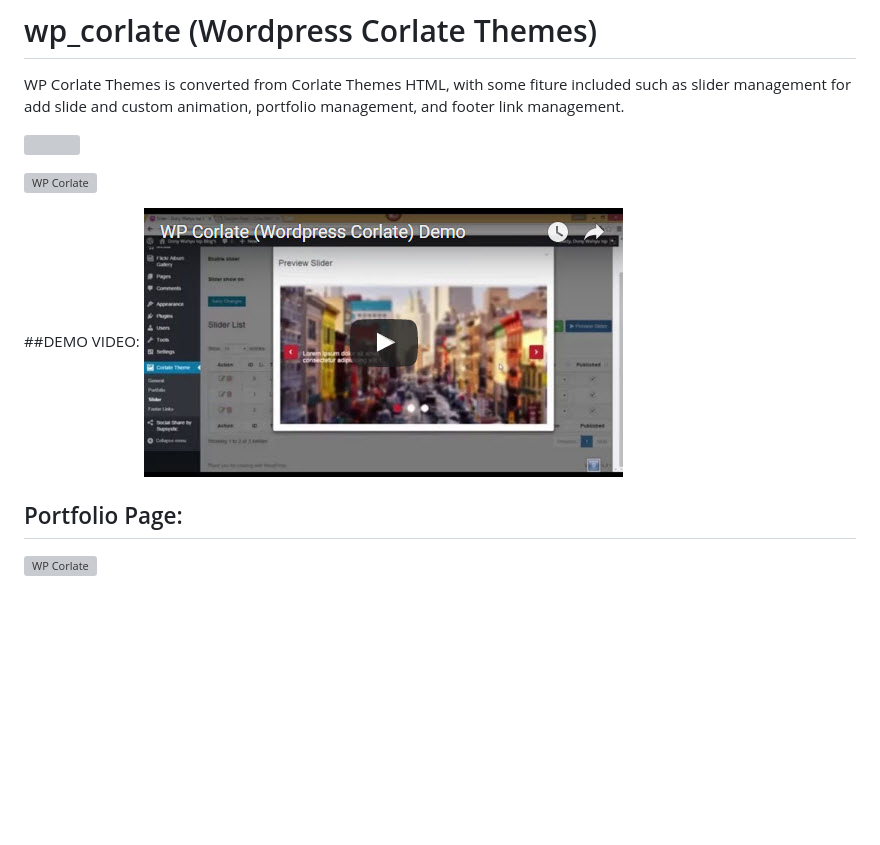
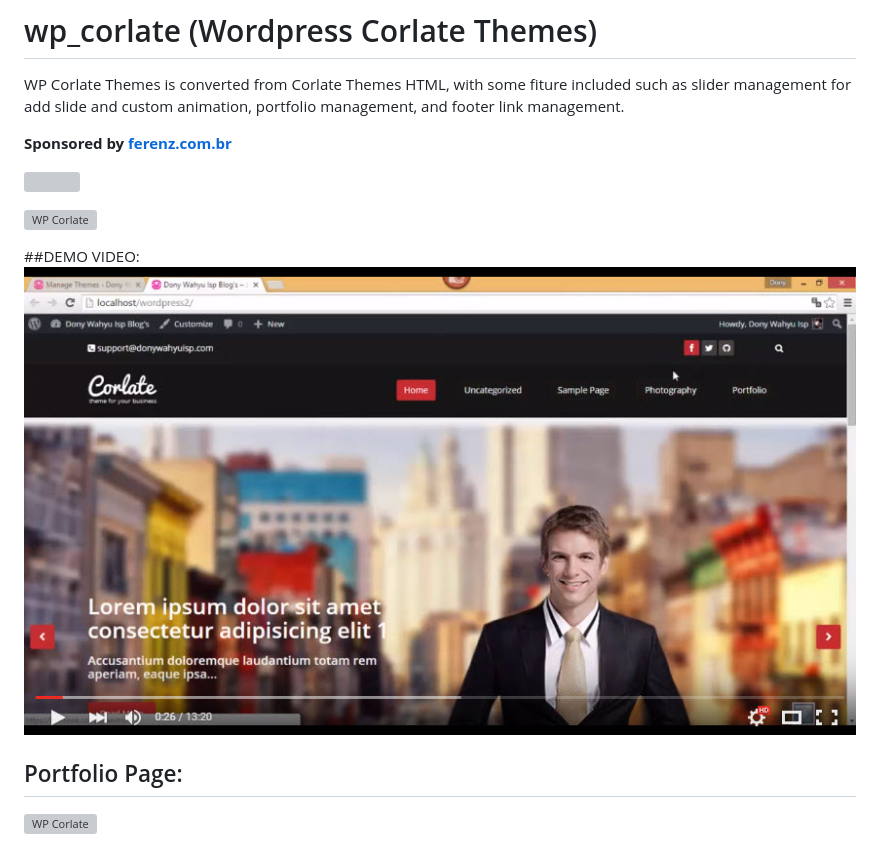
Before and after one commit to dnaextrim/wp_corlate, a Markdown page: README.md, the part around the change. GitHub-like rendering; pictures changed too: video.jpg; blank space fills up the shorter version; grey boxes are pictures that could not be loaded.

```diff
--- a/README.md
+++ b/README.md
@@ -1,5 +1,7 @@
 # wp_corlate (Wordpress Corlate Themes)
 WP Corlate Themes is converted from Corlate Themes HTML, with some fiture included such as slider management for add slide and custom animation, portfolio management, and footer link management.
+
+**Sponsored by [ferenz.com.br](http://ferenz.com.br)**
 
 [![](https://www.paypalobjects.com/en_US/i/btn/btn_donateCC_LG.gif)](https://www.paypal.com/cgi-bin/webscr?cmd=_donations&business=dony_cavalera_md%40yahoo%2ecom&lc=ID&item_name=Dony%20Wahyu%20Isp&item_number=wp_corlate&amount=5%2e00&currency_code=USD&bn=PP%2dDonationsBF%3abtn_donateCC_LG%2egif%3aNonHosted)
 
```
Also changed, not shown: 6 other files.
